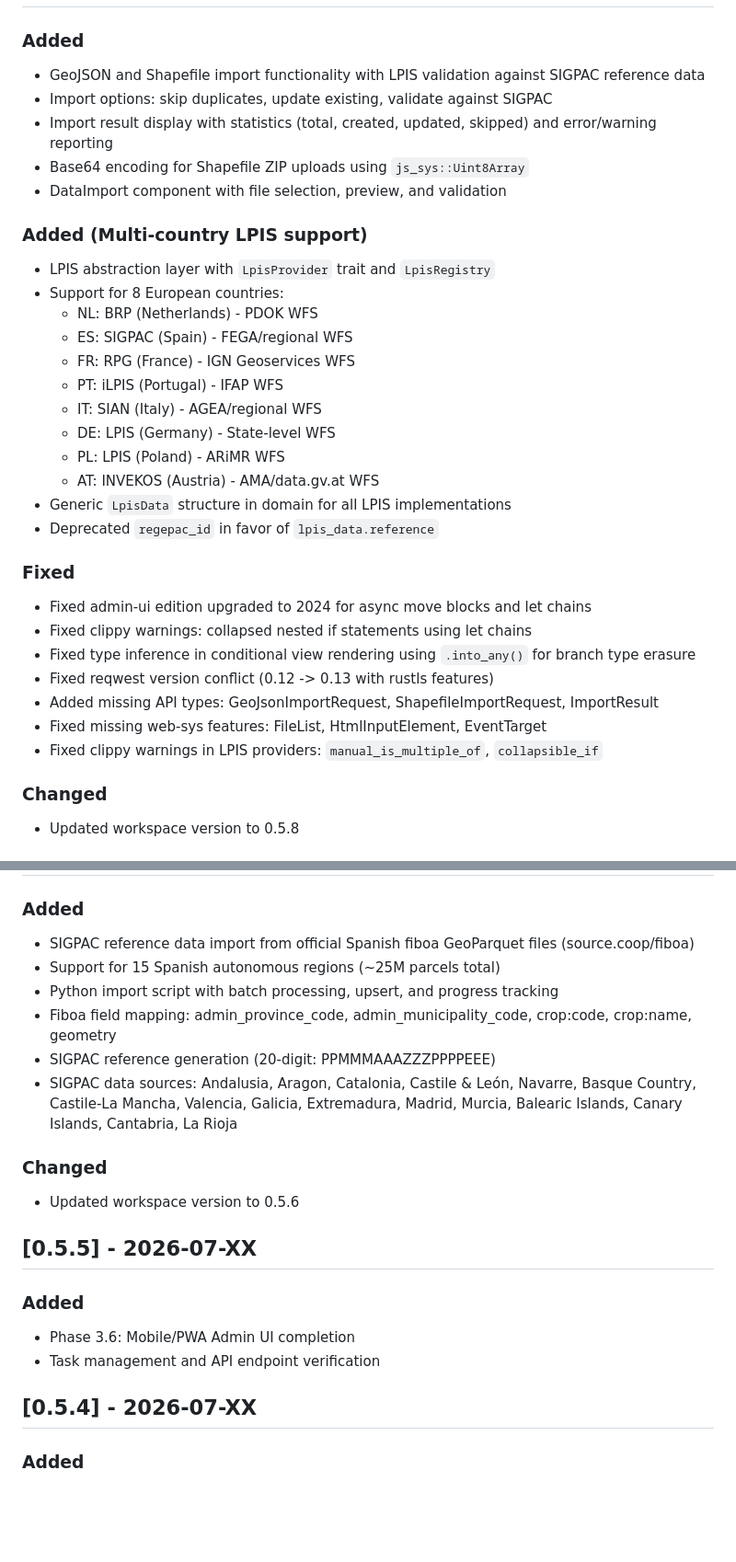
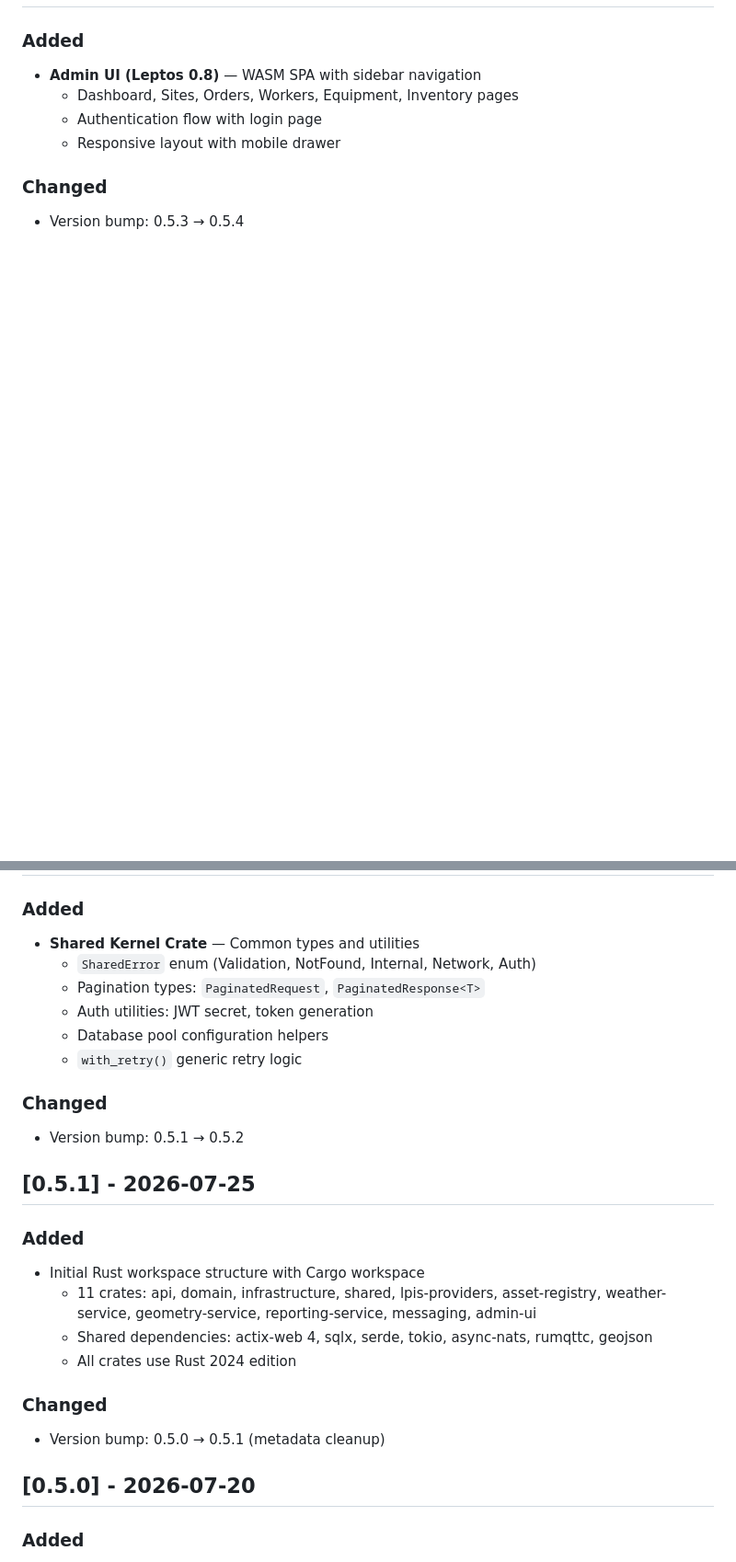
Before and after one commit to peopleandpixel/agrocore-rs, a Markdown page: CHANGELOG.md, 2 parts joined by grey strips. Shown at 92% size. GitHub-like rendering; blank space fills up the shorter version.

```diff
--- a/CHANGELOG.md
+++ b/CHANGELOG.md
@@ -570,33 +582,10 @@ and this project adheres to [Semantic Versioning](https://semver.org/spec/v2.0.0
 
 ### Added
-- GeoJSON and Shapefile import functionality with LPIS validation against SIGPAC reference data
-- Import options: skip duplicates, update existing, validate against SIGPAC
-- Import result display with statistics (total, created, updated, skipped) and error/warning reporting
-- Base64 encoding for Shapefile ZIP uploads using `js_sys::Uint8Array`
-- DataImport component with file selection, preview, and validation
-### Added (Multi-country LPIS support)
-- LPIS abstraction layer with `LpisProvider` trait and `LpisRegistry`
-- Support for 8 European countries:
-  - NL: BRP (Netherlands) - PDOK WFS
-  - ES: SIGPAC (Spain) - FEGA/regional WFS
-  - FR: RPG (France) - IGN Geoservices WFS
-  - PT: iLPIS (Portugal) - IFAP WFS
-  - IT: SIAN (Italy) - AGEA/regional WFS
-  - DE: LPIS (Germany) - State-level WFS
-  - PL: LPIS (Poland) - ARiMR WFS
-  - AT: INVEKOS (Austria) - AMA/data.gv.at WFS
-- Generic `LpisData` structure in domain for all LPIS implementations
-- Deprecated `regepac_id` in favor of `lpis_data.reference`
-
-### Fixed
-- Fixed admin-ui edition upgraded to 2024 for async move blocks and let chains
-- Fixed clippy warnings: collapsed nested if statements using let chains
-- Fixed type inference in conditional view rendering using `.into_any()` for branch type erasure
-- Fixed reqwest version conflict (0.12 -> 0.13 with rustls features)
-- Added missing API types: GeoJsonImportRequest, ShapefileImportRequest, ImportResult
-- Fixed missing web-sys features: FileList, HtmlInputElement, EventTarget
-- Fixed clippy warnings in LPIS providers: `manual_is_multiple_of`, `collapsible_if`
+- **Admin UI (Leptos 0.8)** — WASM SPA with sidebar navigation
+  - Dashboard, Sites, Orders, Workers, Equipment, Inventory pages
+  - Authentication flow with login page
+  - Responsive layout with mobile drawer
 
 ### Changed
-- Updated workspace version to 0.5.8
+- Version bump: 0.5.3 → 0.5.4
 
@@ -617,21 +605,26 @@ and this project adheres to [Semantic Versioning](https://semver.org/spec/v2.0.0
 
 ### Added
-- SIGPAC reference data import from official Spanish fiboa GeoParquet files (source.coop/fiboa)
-- Support for 15 Spanish autonomous regions (~25M parcels total)
-- Python import script with batch processing, upsert, and progress tracking
-- Fiboa field mapping: admin_province_code, admin_municipality_code, crop:code, crop:name, geometry
-- SIGPAC reference generation (20-digit: PPMMMAAAZZZPPPPEEE)
-- SIGPAC data sources: Andalusia, Aragon, Catalonia, Castile & León, Navarre, Basque Country, Castile-La Mancha, Valencia, Galicia, Extremadura, Madrid, Murcia, Balearic Islands, Canary Islands, Cantabria, La Rioja
+- **Shared Kernel Crate** — Common types and utilities
+  - `SharedError` enum (Validation, NotFound, Internal, Network, Auth)
+  - Pagination types: `PaginatedRequest`, `PaginatedResponse<T>`
+  - Auth utilities: JWT secret, token generation
+  - Database pool configuration helpers
+  - `with_retry()` generic retry logic
 
 ### Changed
-- Updated workspace version to 0.5.6
+- Version bump: 0.5.1 → 0.5.2
 
-## [0.5.5] - 2026-07-XX
+## [0.5.1] - 2026-07-25
 
 ### Added
-- Phase 3.6: Mobile/PWA Admin UI completion
-- Task management and API endpoint verification
+- Initial Rust workspace structure with Cargo workspace
+  - 11 crates: api, domain, infrastructure, shared, lpis-providers, asset-registry, weather-service, geometry-service, reporting-service, messaging, admin-ui
+  - Shared dependencies: actix-web 4, sqlx, serde, tokio, async-nats, rumqttc, geojson
+  - All crates use Rust 2024 edition
 
-## [0.5.4] - 2026-07-XX
+### Changed
+- Version bump: 0.5.0 → 0.5.1 (metadata cleanup)
+
+## [0.5.0] - 2026-07-20
 
 ### Added
```
Also changed, not shown: other parts of CHANGELOG.md (+168 -105 lines).
